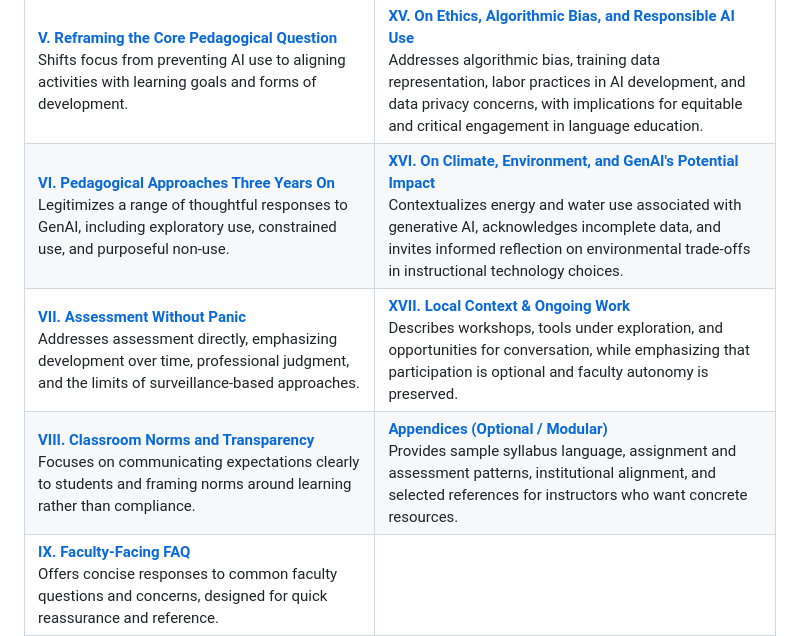
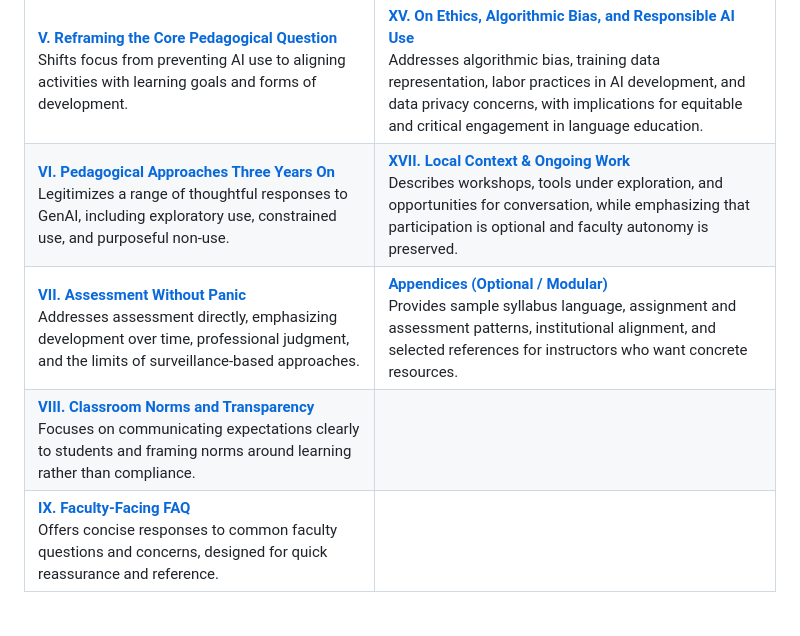
Before and after one commit to um-lrc/wlc-genai-whitepaper, a Markdown page: docs/About This Resource.md, the part around the change. Rendered like a GitHub page; blank space fills up the shorter version.

```diff
--- a/docs/About This Resource.md
+++ b/docs/About This Resource.md
@@ -19,9 +19,9 @@ You do not need to read this site from start to finish. Many instructors begin w
 | [**III. What This Discipline Cannot Afford to Lose**](./what-this-discipline-cannot-afford-to-lose.html)<br>Names fragile but essential aspects of language education, including skill formation, voice, interaction, and judgment.                                   | [**XIII. Student Perspectives & Learning Conditions**](./student-perspectives-and-learning-conditions.html)<br>Situates GenAI within student realities, distinguishing academic rigor from logistical rigor and highlighting opportunities to focus on fewer, higher-value assignments.                                           |
 | [**IV. Where Generative AI May Matter Less Than We Fear**](./where-generative-ai-may-matter-less-than-we-fear.html)<br>Identifies areas where learning goals already require human judgment, interpretation, or experience, reducing the need for reactive responses. | [**XIV. On Cognitive Offloading, Deskilling, and Language Learning**](./on-cognitive-offloading-deskilling-and-language-learning.html)<br>Examines when AI tools support learning versus when they displace formative cognitive work, with design heuristics for preserving desirable difficulties in language practice.          |
 | [**V. Reframing the Core Pedagogical Question**](./reframing-the-core-pedagogical-question.html)<br>Shifts focus from preventing AI use to aligning activities with learning goals and forms of development.                                                          | [**XV. On Ethics, Algorithmic Bias, and Responsible AI Use**](./on-ethics-algorithmic-bias-and-responsible-ai-use.html)<br>Addresses algorithmic bias, training data representation, labor practices in AI development, and data privacy concerns, with implications for equitable and critical engagement in language education. |
-| [**VI. Pedagogical Approaches Three Years On**](./pedagogical-approaches-three-years-on.html)<br>Legitimizes a range of thoughtful responses to GenAI, including exploratory use, constrained use, and purposeful non-use.                                            | [**XVI. On Climate, Environment, and GenAI's Potential Impact**](./on-climate-environment-and-genai-s-potential-impact.html)<br>Contextualizes energy and water use associated with generative AI, acknowledges incomplete data, and invites informed reflection on environmental trade-offs in instructional technology choices. |
-| [**VII. Assessment Without Panic**](/assessment-without-panic.html)<br>Addresses assessment directly, emphasizing development over time, professional judgment, and the limits of surveillance-based approaches.                                                      | [**XVII. Local Context & Ongoing Work**](./local-context-and-ongoing-work.html)<br>Describes workshops, tools under exploration, and opportunities for conversation, while emphasizing that participation is optional and faculty autonomy is preserved.                                                                          |
-| [**VIII. Classroom Norms and Transparency**](./classroom-norms-and-transparency.html)<br>Focuses on communicating expectations clearly to students and framing norms around learning rather than compliance.                                                          | [**Appendices (Optional / Modular)**](./appendices.html)<br>Provides sample syllabus language, assignment and assessment patterns, institutional alignment, and selected references for instructors who want concrete resources.                                                                                                  |
+| [**VI. Pedagogical Approaches Three Years On**](./pedagogical-approaches-three-years-on.html)<br>Legitimizes a range of thoughtful responses to GenAI, including exploratory use, constrained use, and purposeful non-use.                                            | [**XVII. Local Context & Ongoing Work**](./local-context-and-ongoing-work.html)<br>Describes workshops, tools under exploration, and opportunities for conversation, while emphasizing that participation is optional and faculty autonomy is preserved.                                                                          |
+| [**VII. Assessment Without Panic**](/assessment-without-panic.html)<br>Addresses assessment directly, emphasizing development over time, professional judgment, and the limits of surveillance-based approaches.                                                      | [**Appendices (Optional / Modular)**](./appendices.html)<br>Provides sample syllabus language, assignment and assessment patterns, institutional alignment, and selected references for instructors who want concrete resources.                                                                                                  |
+| [**VIII. Classroom Norms and Transparency**](./classroom-norms-and-transparency.html)<br>Focuses on communicating expectations clearly to students and framing norms around learning rather than compliance.                                                          |                                                                                                                                                                                                                                                                                                                                   |
 | [**IX. Faculty-Facing FAQ**](./faculty-facing-faq.html)<br>Offers concise responses to common faculty questions and concerns, designed for quick reassurance and reference.                                                                                           |                                                                                                                                                                                                                                                                                                                                   |
 | [**X. Three Years On: A Reassuring Close**](./three-years-on-a-reassuring-close.html)<br>Reaffirms the enduring purposes of language education and the role of faculty judgment in a changing instructional landscape.                                                |                                                                                                                                                                                                                                                                                                                                   |
 
```
